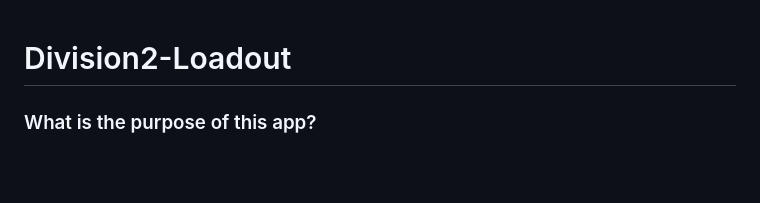
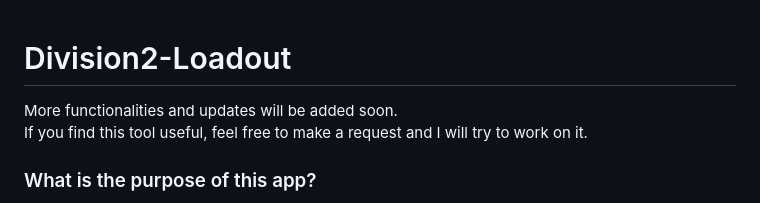
Before and after one commit to Division2-Loadout/ui, a Markdown page: README.md, the part around the change printed below. Drawn GitHub-style; blank space fills up the shorter version.

```diff
--- a/README.md
+++ b/README.md
@@ -17,6 +17,9 @@ Here are some ideas to get you started:
 -->
 
 # Division2-Loadout
+
+More functionalities and updates will be added soon.<br>
+If you find this tool useful, feel free to make a request and I will try to work on it.<br>
 
 ### What is the purpose of this app?
 - The main purpose is to track loadouts and builds we have set in-game.
```
Also changed, not shown: other parts of README.md (+5 -0 lines), screenshots/ui.png (added).
